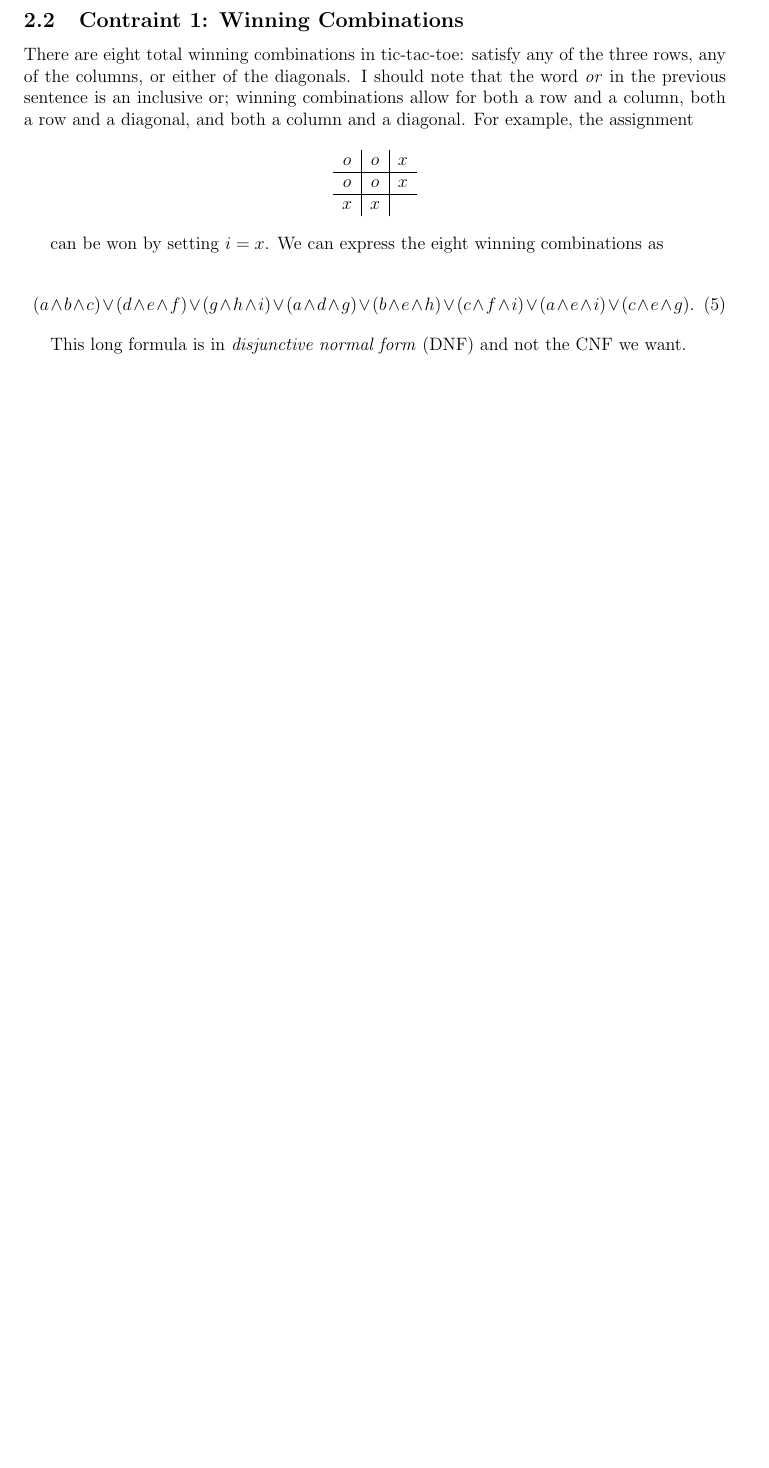
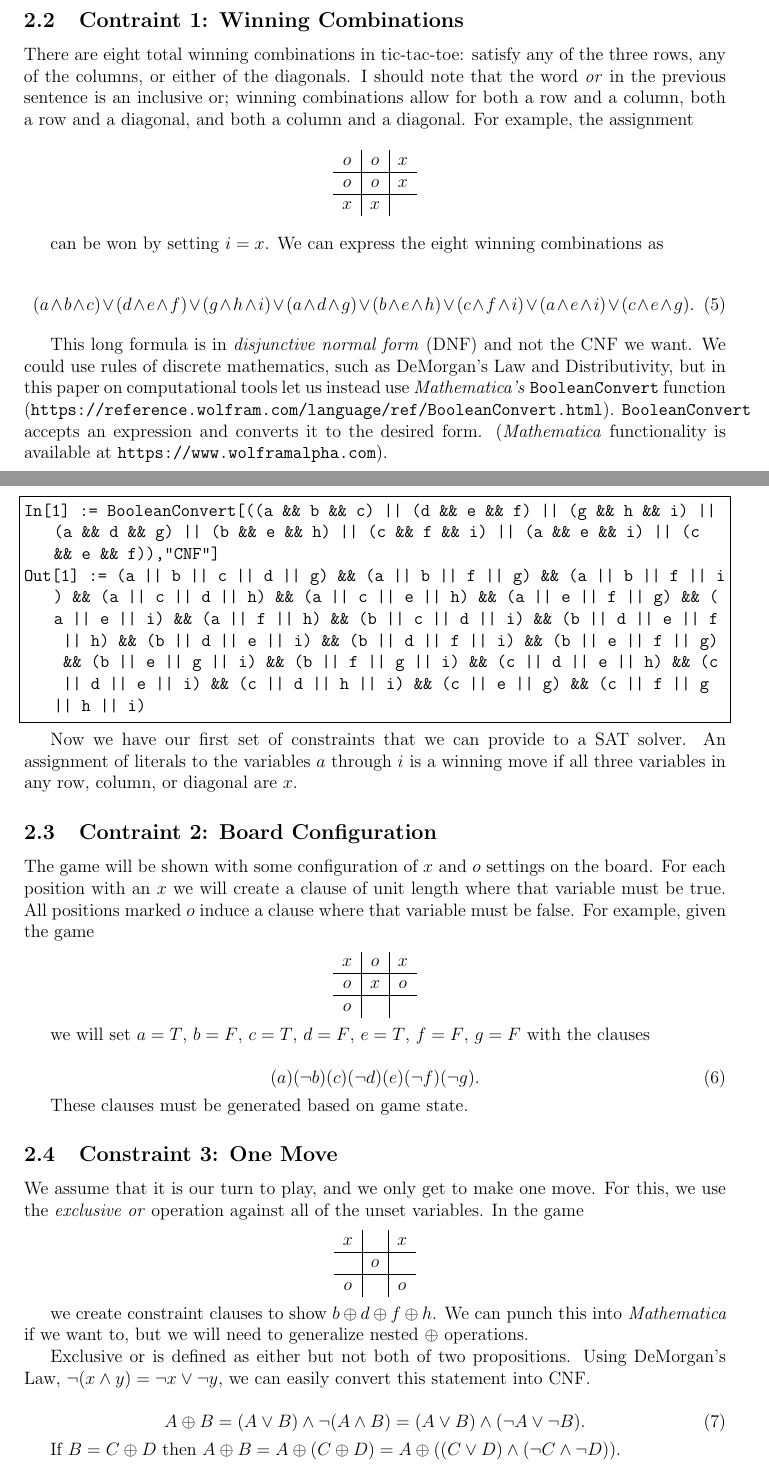
Before and after one commit to wjholden/Tic-Tac-Toe-SAT, a LaTeX document (Tic-Tac-Toe.tex): part of page 2 of 2 before the commit and two parts of pages 2 and 3 of 3 after it, the two joined at a grey line, cut so that both start at the same text, the shorter picture padded with empty space. Compiled offline with pdfLaTeX.

Commit message:
Constraints

```diff
--- a/Tic-Tac-Toe.tex
+++ b/Tic-Tac-Toe.tex
@@ -86,6 +87,48 @@ can be won by setting $i=x$.  We can express the eight winning combinations as
 (a \wedge e \wedge i) \vee (c \wedge e \wedge g).\end{equation}
 
 This long formula is in \textit{disjunctive normal form} (DNF) and not the CNF we want.
+We could use rules of discrete mathematics, such as DeMorgan's Law and Distributivity, but in this paper on computational tools let us instead use \textit{Mathematica's} \texttt{BooleanConvert} function (\url{https://reference.wolfram.com/language/ref/BooleanConvert.html}).
+\texttt{BooleanConvert} accepts an expression and converts it to the desired form.
+(\textit{Mathematica} functionality is available at \url{https://www.wolframalpha.com}).
 
+\begin{lstlisting}
+In[1] := BooleanConvert[((a && b && c) || (d && e && f) || (g && h && i) || (a && d && g) || (b && e && h) || (c && f && i) || (a && e && i) || (c && e && f)),"CNF"]
+Out[1] := (a || b || c || d || g) && (a || b || f || g) && (a || b || f ||  i) && (a || c || d || h) && (a || c || e || h) && (a || e || f || g) && (a || e || i) && (a || f || h) && (b || c || d || i) && (b || d || e || f || h) && (b || d || e || i) && (b || d || f ||  i) && (b || e || f || g) && (b || e || g || i) && (b || f || g || i) && (c || d || e || h) && (c || d || e || i) && (c || d || h || i) && (c || e || g) && (c || f || g || h || i)
+\end{lstlisting}
+
+Now we have our first set of constraints that we can provide to a SAT solver.
+An assignment of literals to the variables $a$ through $i$ is a winning move if all three variables in any row, column, or diagonal are $x$.
+
+\subsection{Contraint 2: Board Configuration}
+
+The game will be shown with some configuration of $x$ and $o$ settings on the board.
+For each position with an $x$ we will create a clause of unit length where that variable must be true.
+All positions marked $o$ induce a clause where that variable must be false.
+For example, given the game
+
+\tictactoe{x}{o}{x}{o}{x}{o}{o}{}{}
+
+we will set $a=T$, $b=F$, $c=T$, $d=F$, $e=T$, $f=F$, $g=F$ with the clauses
+
+\begin{equation}(a)(\neg b)(c)(\neg d)(e)(\neg f)(\neg g).\end{equation}
+
+These clauses must be generated based on game state.
+
+\subsection{Constraint 3: One Move}
+
+We assume that it is our turn to play, and we only get to make one move.
+For this, we use the \textit{exclusive or} operation against all of the unset variables.
+In the game
+
+\tictactoe{x}{}{x}{}{o}{}{o}{}{o}
+
+we create constraint clauses to show $b \oplus d \oplus f \oplus h$.
+We can punch this into \textit{Mathematica} if we want to, but we will need to generalize nested $\oplus$ operations.
+
+Exclusive or is defined as either but not both of two propositions. Using DeMorgan's Law, $\neg (x \wedge y) = \neg x \vee \neg y$, we can easily convert this statement into CNF.
+
+\begin{equation}A \oplus B = (A \vee B) \wedge \neg (A \wedge B) = (A \vee B) \wedge (\neg A \vee \neg B).\end{equation}
+
+If $B = C \oplus D$ then $A \oplus B = A \oplus (C \oplus D) = A \oplus ((C \vee D) \wedge (\neg C \wedge \neg D))$.
 
 \end{document}
```
Also changed, not shown: Tic-Tac-Toe.pdf, Tic-Tac-Toe.tex (3 more changed lines).
